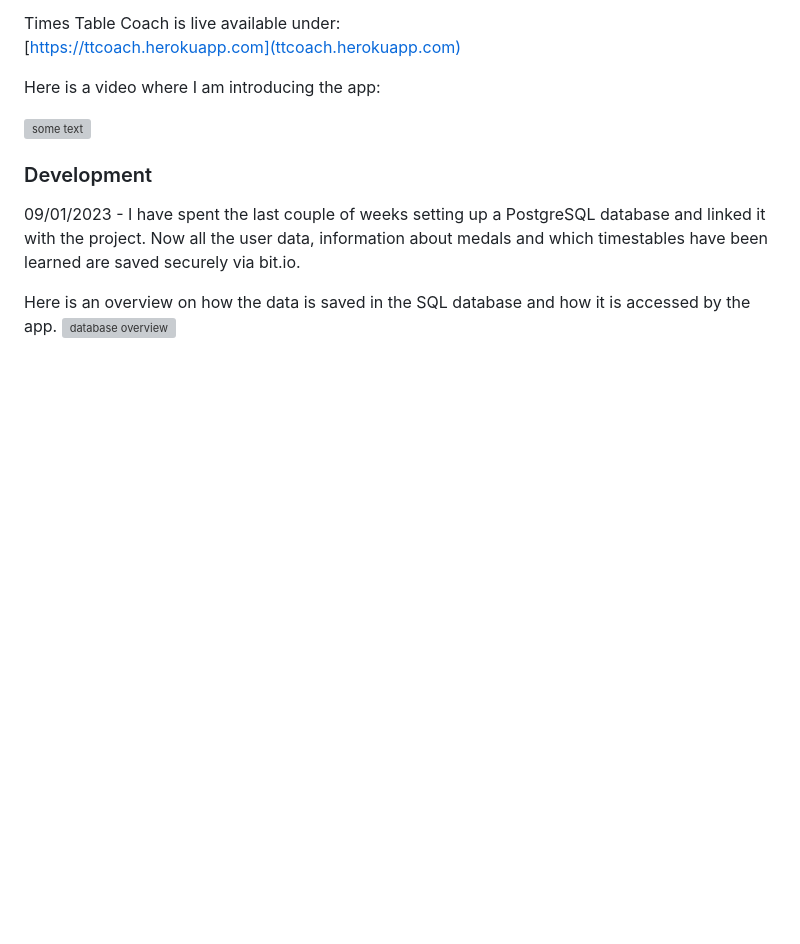
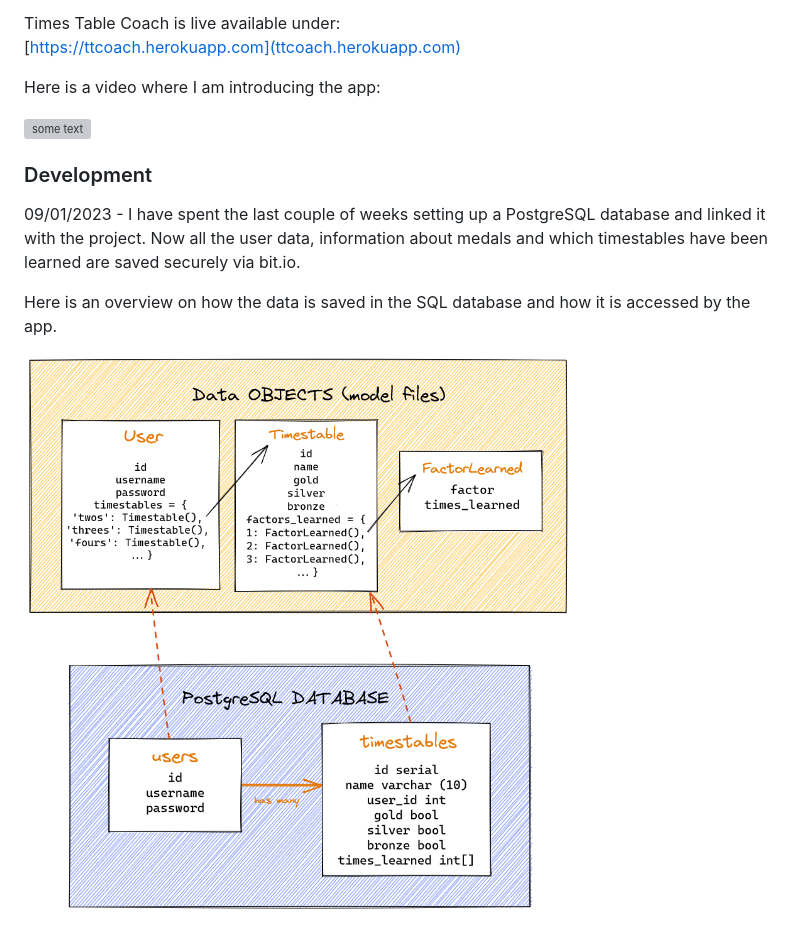
Before and after one commit to jonas-diete/timestablecoach, a Markdown page: README.md, the part around the change. Rendered like a GitHub page; pictures changed too: static/images/ttcoach_database.png (added); blank space fills up the shorter version; grey boxes are pictures that could not be loaded.

Commit message:
database_overview added

```diff
--- a/README.md
+++ b/README.md
@@ -26,4 +26,5 @@ Here is a video where I am introducing the app:
 09/01/2023 - I have spent the last couple of weeks setting up a PostgreSQL database and linked it with the project. Now all the user data, information about medals and which timestables have been learned are saved securely via bit.io.
 
 Here is an overview on how the data is saved in the SQL database and how it is accessed by the app.
-![database overview](./static/images/ttocach_database.png)
+
+![database overview](./static/images/ttcoach_database.png)
```
